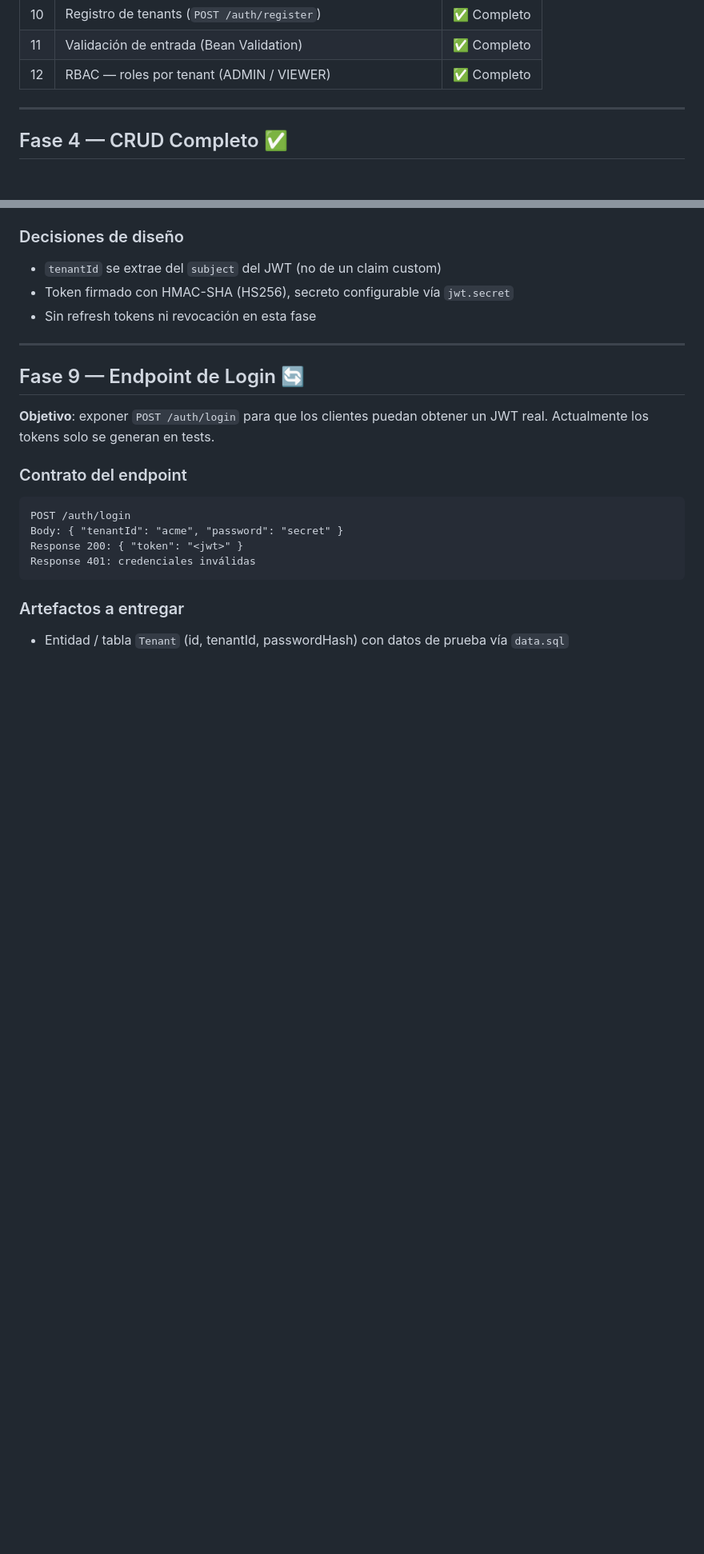
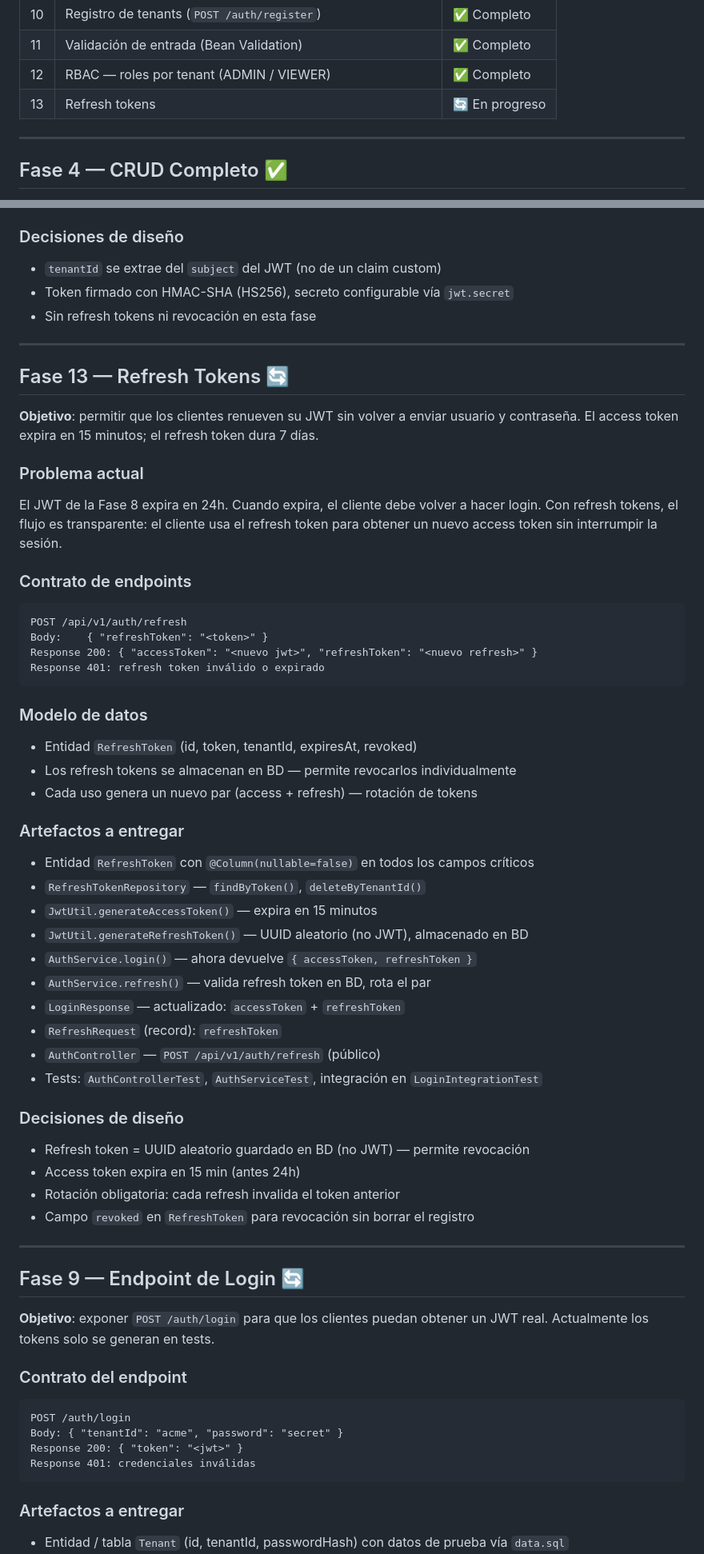
Before and after one commit to AleFalces/inventory-engine, a Markdown page: CONTEXT.md, 2 parts joined by grey strips. Shown at 80% size. Rendered like a GitHub page; blank space fills up the shorter version.

Commit message:
docs(fase13): define refresh tokens phase in CONTEXT.md
Co-Authored-By: Claude Sonnet 4.6 <noreply@anthropic.com>

````diff
--- a/CONTEXT.md
+++ b/CONTEXT.md
@@ -93,6 +93,7 @@ Product
 | 10 | Registro de tenants (`POST /auth/register`) | ✅ Completo |
 | 11 | Validación de entrada (Bean Validation) | ✅ Completo |
 | 12 | RBAC — roles por tenant (ADMIN / VIEWER) | ✅ Completo |
+| 13 | Refresh tokens | 🔄 En progreso |
 
 ---
 
@@ -175,6 +176,47 @@ else → product.stock = newStock → save() con @Version
 - `tenantId` se extrae del `subject` del JWT (no de un claim custom)
 - Token firmado con HMAC-SHA (HS256), secreto configurable vía `jwt.secret`
 - Sin refresh tokens ni revocación en esta fase
+
+---
+
+## Fase 13 — Refresh Tokens 🔄
+
+**Objetivo**: permitir que los clientes renueven su JWT sin volver a enviar usuario y contraseña. El access token expira en 15 minutos; el refresh token dura 7 días.
+
+### Problema actual
+El JWT de la Fase 8 expira en 24h. Cuando expira, el cliente debe volver a hacer login. Con refresh tokens, el flujo es transparente: el cliente usa el refresh token para obtener un nuevo access token sin interrumpir la sesión.
+
+### Contrato de endpoints
+
+```
+POST /api/v1/auth/refresh
+Body:    { "refreshToken": "<token>" }
+Response 200: { "accessToken": "<nuevo jwt>", "refreshToken": "<nuevo refresh>" }
+Response 401: refresh token inválido o expirado
+```
+
+### Modelo de datos
+- Entidad `RefreshToken` (id, token, tenantId, expiresAt, revoked)
+- Los refresh tokens se almacenan en BD — permite revocarlos individualmente
+- Cada uso genera un nuevo par (access + refresh) — rotación de tokens
+
+### Artefactos a entregar
+- Entidad `RefreshToken` con `@Column(nullable=false)` en todos los campos críticos
+- `RefreshTokenRepository` — `findByToken()`, `deleteByTenantId()`
+- `JwtUtil.generateAccessToken()` — expira en 15 minutos
+- `JwtUtil.generateRefreshToken()` — UUID aleatorio (no JWT), almacenado en BD
+- `AuthService.login()` — ahora devuelve `{ accessToken, refreshToken }`
+- `AuthService.refresh()` — valida refresh token en BD, rota el par
+- `LoginResponse` — actualizado: `accessToken` + `refreshToken`
+- `RefreshRequest` (record): `refreshToken`
+- `AuthController` — `POST /api/v1/auth/refresh` (público)
+- Tests: `AuthControllerTest`, `AuthServiceTest`, integración en `LoginIntegrationTest`
+
+### Decisiones de diseño
+- Refresh token = UUID aleatorio guardado en BD (no JWT) — permite revocación
+- Access token expira en 15 min (antes 24h)
+- Rotación obligatoria: cada refresh invalida el token anterior
+- Campo `revoked` en `RefreshToken` para revocación sin borrar el registro
 
 ---
 
````
